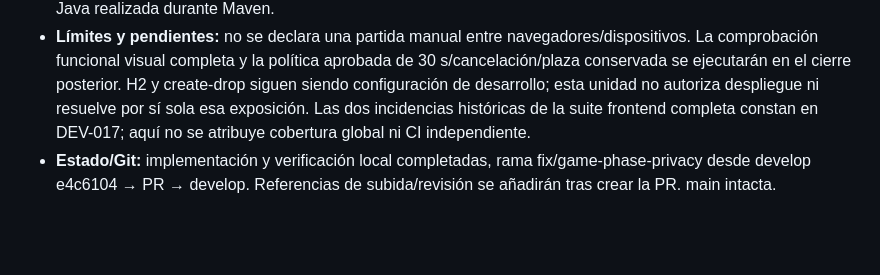
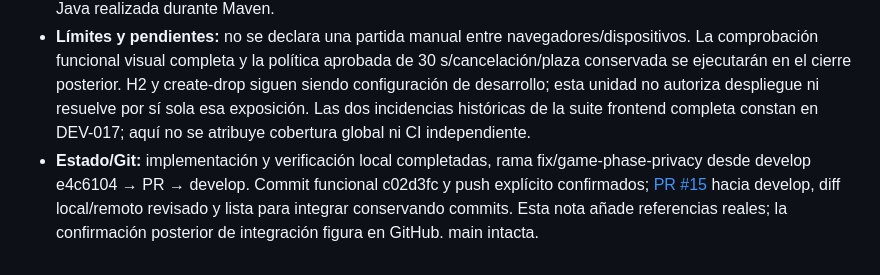
Before and after one commit to NicodAlba/Dixit-online, a Markdown page: docs/CHANGELOG_DEV.md, the part around the change. Drawn GitHub-style; blank space fills up the shorter version.

Commit message:
docs(game): record privacy validation and PR 15

```diff
--- a/docs/CHANGELOG_DEV.md
+++ b/docs/CHANGELOG_DEV.md
@@ -504,4 +504,4 @@ La propuesta se integra como documentación aprobada; las unidades funcionales t
 - **Archivos e impacto:** GameView/GameViews/GameEvent, controladores Game/Turn/Player, Turn/TurnService, Game/GameService, GameInvitation, SecurityConfiguration/StompAccess; hook useGameTurnState, Lobby/Game/Spectate, paneles de participantes/espectadores e historial administrativo. Pruebas de privacidad HTTP, STOMP, lobby, controladores, hook y paneles; ADR-0003 y este registro. Nueva columna técnica aprobada, sin migración destructiva ni modificación de cartas/votos/autoría/estadísticas. El controlador de pruebas de partida reúne varias respuestas privadas de sus propias cuentas exclusivamente para dirigir el flujo; ninguna respuesta HTTP obtiene todas las manos.
 - **Verificación ejecutada hasta este punto:** 50 pruebas backend de aceptación (HTTP real con filtros, persistencia H2 y STOMP) correctas: incluye tres escenarios nuevos de privacidad a través de todas las fases, catálogo/ADMIN/ajenos, perspectivas, histórico recargado y finalización con espectador; 23 regresiones de lobby/reposición/concurrencia/rollback; identidad/fase y cuentas. Frontend: 43 pruebas correctas en once suites más una específica del borrador de pista, total 44; incluye señales mínimas, lectura tras reconectar sin acciones, respuesta tardía descartada, nueva identidad al reciclar, reversos sin IDs rivales y rechazo de voto propio/repetido en presentación. Regresión ampliada final: **109 pruebas backend correctas**, cero fallos/errores, incluyendo doce de transporte real (el canal descarta también cuerpos privados/extraños emitidos por un productor de servidor). Build frontend final correcto, con advertencias preexistentes conservadas. Compilación Java realizada durante Maven.
 - **Límites y pendientes:** no se declara una partida manual entre navegadores/dispositivos. La comprobación funcional visual completa y la política aprobada de 30 s/cancelación/plaza conservada se ejecutarán en el cierre posterior. H2 y create-drop siguen siendo configuración de desarrollo; esta unidad no autoriza despliegue ni resuelve por sí sola esa exposición. Las dos incidencias históricas de la suite frontend completa constan en DEV-017; aquí no se atribuye cobertura global ni CI independiente.
-- **Estado/Git:** implementación y verificación local completadas, rama fix/game-phase-privacy desde develop e4c6104 → PR → develop. Referencias de subida/revisión se añadirán tras crear la PR. main intacta.
+- **Estado/Git:** implementación y verificación local completadas, rama fix/game-phase-privacy desde develop e4c6104 → PR → develop. Commit funcional c02d3fc y push explícito confirmados; [PR #15](https://github.com/NicodAlba/Dixit-online/pull/15) hacia develop, diff local/remoto revisado y lista para integrar conservando commits. Esta nota añade referencias reales; la confirmación posterior de integración figura en GitHub. main intacta.
```
